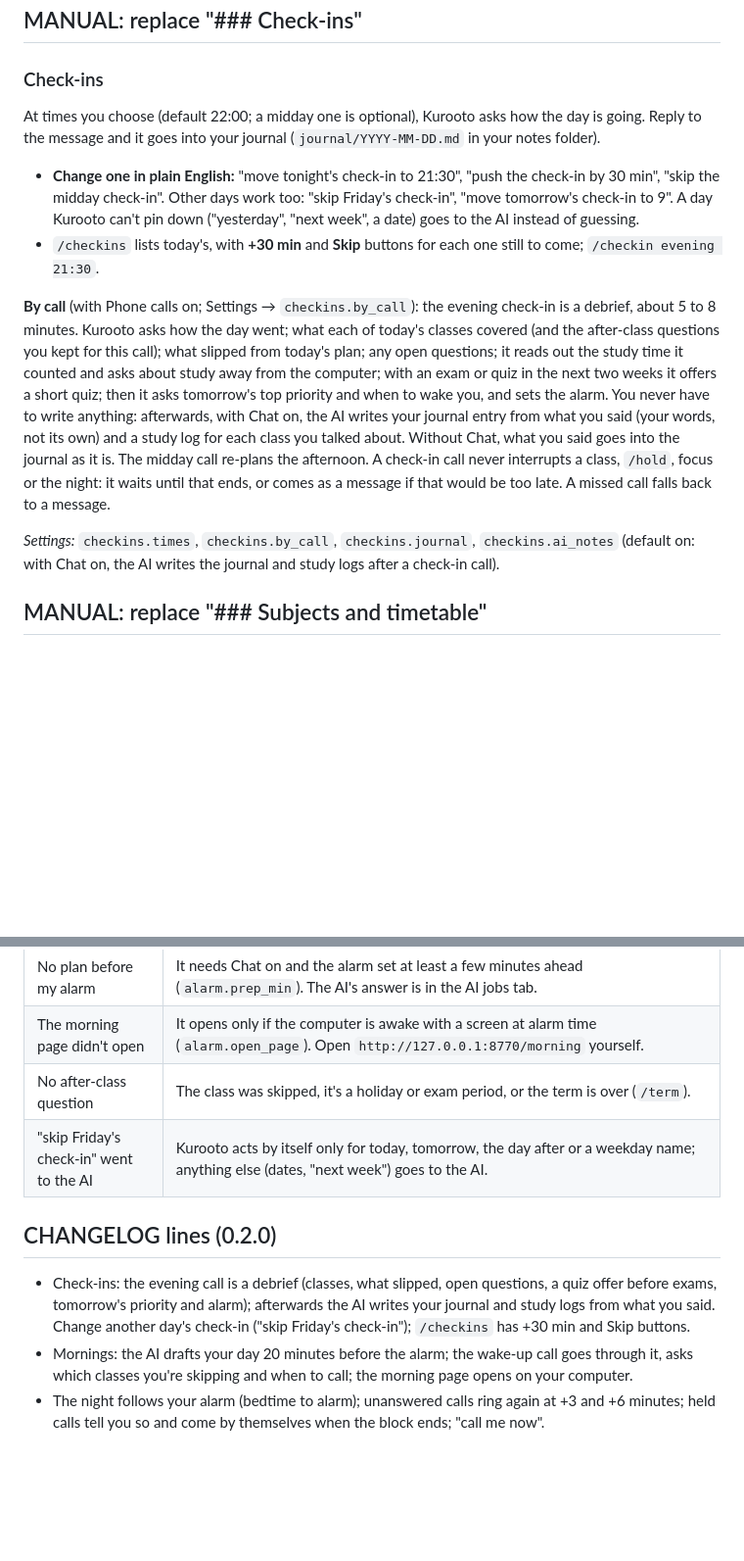
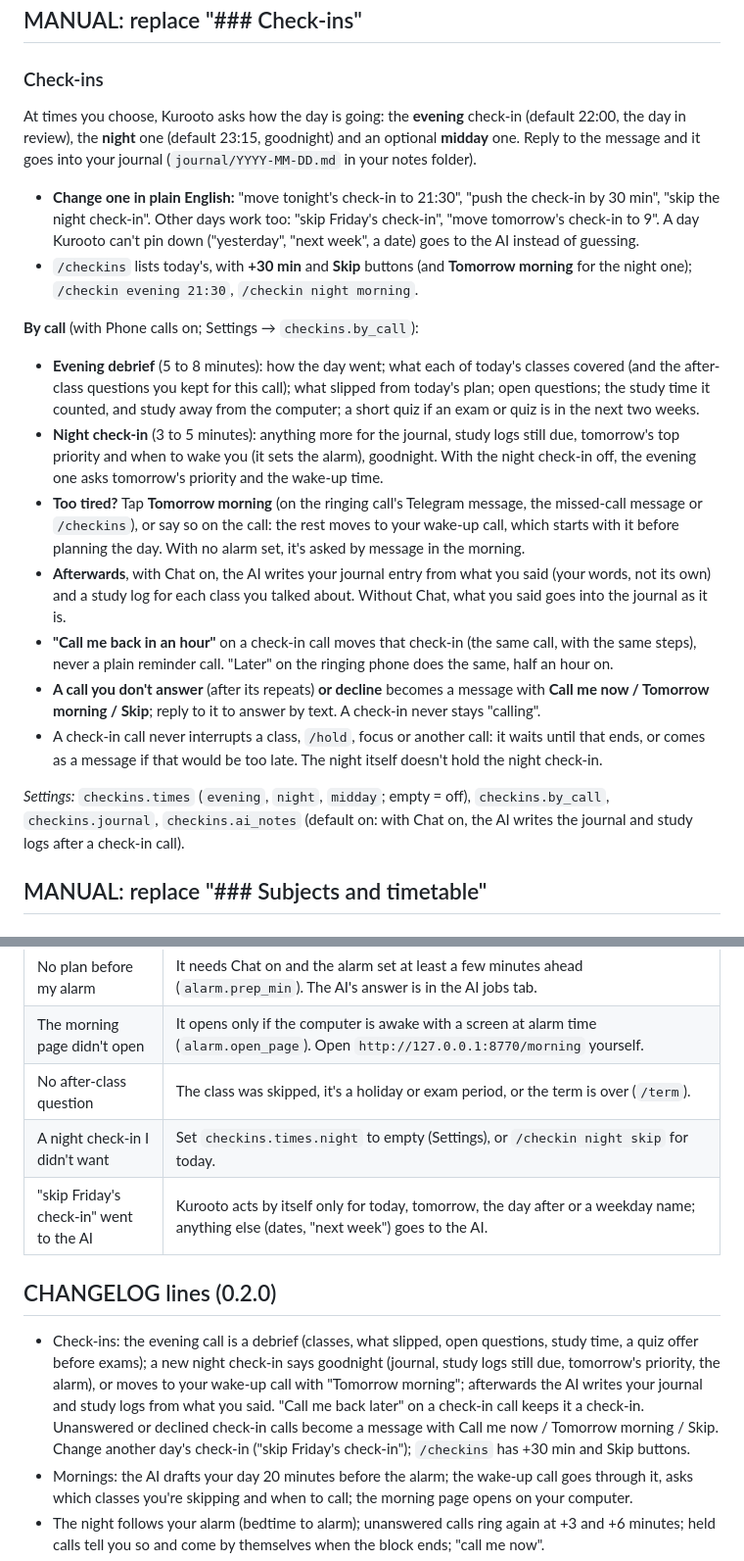
Before and after one commit to avtarfr/kurooto, a Markdown page: docs/next/rhythm.md, 2 parts joined by grey strips. Shown at 98% size. GitHub-like rendering; blank space fills up the shorter version.

Commit message:
docs/next/rhythm.md: night check-in, Tomorrow morning, call-back during a check-in, fallback message
Co-Authored-By: Claude Opus 5.5 <noreply@anthropic.com>

```diff
--- a/docs/next/rhythm.md
+++ b/docs/next/rhythm.md
@@ -5,26 +5,37 @@ No new feature cards: everything below extends features that already exist. No n
 ## MANUAL: replace "### Check-ins"
 
 ### Check-ins
-At times you choose (default 22:00; a midday one is optional), Kurooto asks how the day is going. Reply to the message
-and it goes into your journal (`journal/YYYY-MM-DD.md` in your notes folder).
+At times you choose, Kurooto asks how the day is going: the **evening** check-in (default 22:00, the day in review),
+the **night** one (default 23:15, goodnight) and an optional **midday** one. Reply to the message and it goes into
+your journal (`journal/YYYY-MM-DD.md` in your notes folder).
 
-- **Change one in plain English:** "move tonight's check-in to 21:30", "push the check-in by 30 min", "skip the midday
+- **Change one in plain English:** "move tonight's check-in to 21:30", "push the check-in by 30 min", "skip the night
   check-in". Other days work too: "skip Friday's check-in", "move tomorrow's check-in to 9". A day Kurooto can't pin
   down ("yesterday", "next week", a date) goes to the AI instead of guessing.
-- `/checkins` lists today's, with **+30 min** and **Skip** buttons for each one still to come; `/checkin evening 21:30`.
+- `/checkins` lists today's, with **+30 min** and **Skip** buttons (and **Tomorrow morning** for the night one);
+  `/checkin evening 21:30`, `/checkin night morning`.
 
-**By call** (with Phone calls on; Settings → `checkins.by_call`): the evening check-in is a debrief, about 5 to 8
-minutes. Kurooto asks how the day went; what each of today's classes covered (and the after-class questions you kept
-for this call); what slipped from today's plan; any open questions; it reads out the study time it counted and asks
-about study away from the computer; with an exam or quiz in the next two weeks it offers a short quiz; then it asks
-tomorrow's top priority and when to wake you, and sets the alarm. You never have to write anything: afterwards, with
-Chat on, the AI writes your journal entry from what you said (your words, not its own) and a study log for each class
-you talked about. Without Chat, what you said goes into the journal as it is. The midday call re-plans the
-afternoon. A check-in call never interrupts a class, `/hold`, focus or the night: it waits until that ends, or comes
-as a message if that would be too late. A missed call falls back to a message.
+**By call** (with Phone calls on; Settings → `checkins.by_call`):
+- **Evening debrief** (5 to 8 minutes): how the day went; what each of today's classes covered (and the after-class
+  questions you kept for this call); what slipped from today's plan; open questions; the study time it counted, and
+  study away from the computer; a short quiz if an exam or quiz is in the next two weeks.
+- **Night check-in** (3 to 5 minutes): anything more for the journal, study logs still due, tomorrow's top priority
+  and when to wake you (it sets the alarm), goodnight. With the night check-in off, the evening one asks tomorrow's
+  priority and the wake-up time.
+- **Too tired?** Tap **Tomorrow morning** (on the ringing call's Telegram message, the missed-call message or
+  `/checkins`), or say so on the call: the rest moves to your wake-up call, which starts with it before planning the
+  day. With no alarm set, it's asked by message in the morning.
+- **Afterwards**, with Chat on, the AI writes your journal entry from what you said (your words, not its own) and a
+  study log for each class you talked about. Without Chat, what you said goes into the journal as it is.
+- **"Call me back in an hour"** on a check-in call moves that check-in (the same call, with the same steps), never a
+  plain reminder call. "Later" on the ringing phone does the same, half an hour on.
+- **A call you don't answer** (after its repeats) **or decline** becomes a message with **Call me now / Tomorrow
+  morning / Skip**; reply to it to answer by text. A check-in never stays "calling".
+- A check-in call never interrupts a class, `/hold`, focus or another call: it waits until that ends, or comes as a
+  message if that would be too late. The night itself doesn't hold the night check-in.
 
-*Settings:* `checkins.times`, `checkins.by_call`, `checkins.journal`, `checkins.ai_notes` (default on: with Chat on,
-the AI writes the journal and study logs after a check-in call).
+*Settings:* `checkins.times` (`evening`, `night`, `midday`; empty = off), `checkins.by_call`, `checkins.journal`,
+`checkins.ai_notes` (default on: with Chat on, the AI writes the journal and study logs after a check-in call).
 
 ## MANUAL: replace "### Subjects and timetable"
 
@@ -143,13 +154,17 @@ calendar, what's due, check-ins and open questions. The alarm opens it.
 | No plan before my alarm | It needs Chat on and the alarm set at least a few minutes ahead (`alarm.prep_min`). The AI's answer is in the AI jobs tab. |
 | The morning page didn't open | It opens only if the computer is awake with a screen at alarm time (`alarm.open_page`). Open `http://127.0.0.1:8770/morning` yourself. |
 | No after-class question | The class was skipped, it's a holiday or exam period, or the term is over (`/term`). |
+| A night check-in I didn't want | Set `checkins.times.night` to empty (Settings), or `/checkin night skip` for today. |
 | "skip Friday's check-in" went to the AI | Kurooto acts by itself only for today, tomorrow, the day after or a weekday name; anything else (dates, "next week") goes to the AI. |
 
 ## CHANGELOG lines (0.2.0)
 
-- Check-ins: the evening call is a debrief (classes, what slipped, open questions, a quiz offer before exams,
-  tomorrow's priority and alarm); afterwards the AI writes your journal and study logs from what you said. Change
-  another day's check-in ("skip Friday's check-in"); `/checkins` has +30 min and Skip buttons.
+- Check-ins: the evening call is a debrief (classes, what slipped, open questions, study time, a quiz offer before
+  exams); a new night check-in says goodnight (journal, study logs still due, tomorrow's priority, the alarm), or
+  moves to your wake-up call with "Tomorrow morning"; afterwards the AI writes your journal and study logs from what
+  you said. "Call me back later" on a check-in call keeps it a check-in. Unanswered or declined check-in calls become
+  a message with Call me now / Tomorrow morning / Skip. Change another day's check-in ("skip Friday's check-in");
+  `/checkins` has +30 min and Skip buttons.
 - Mornings: the AI drafts your day 20 minutes before the alarm; the wake-up call goes through it, asks which classes
   you're skipping and when to call; the morning page opens on your computer.
 - The night follows your alarm (bedtime to alarm); unanswered calls ring again at +3 and +6 minutes; held calls tell
```
Also changed, not shown: other parts of docs/next/rhythm.md (+6 -1 lines).
